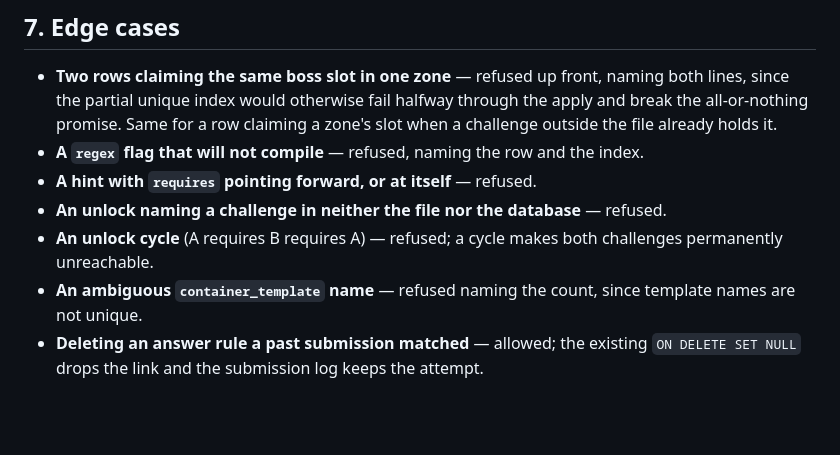
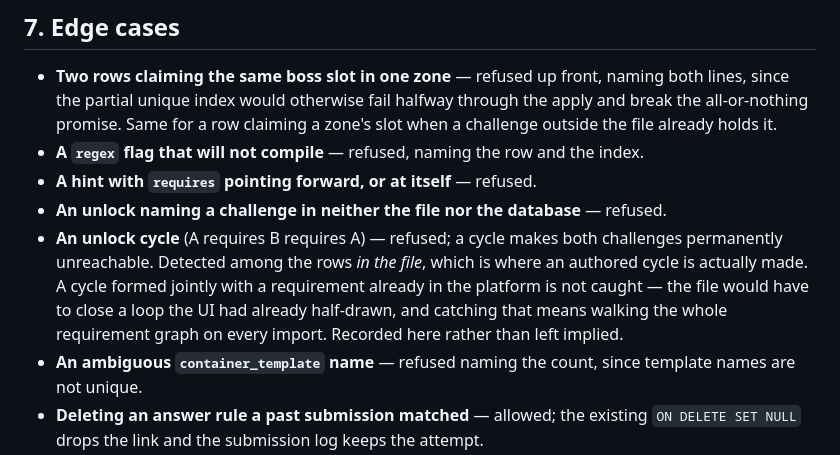
Before and after one commit to Anders-Sec/ctf, a Markdown page: specs/040-challenge-csv-full-fidelity.md, the part around the change. Drawn GitHub-style; blank space fills up the shorter version.

Commit message:
Record the limit of the unlock cycle check
Cycles are caught among the rows in the file, not ones formed jointly
with a requirement already in the platform.

Co-Authored-By: Claude Opus 5 <noreply@anthropic.com>

```diff
--- a/specs/040-challenge-csv-full-fidelity.md
+++ b/specs/040-challenge-csv-full-fidelity.md
@@ -278,7 +278,11 @@ same number, no longer recomputed when difficulty changes.
 - **A hint with `requires` pointing forward, or at itself** — refused.
 - **An unlock naming a challenge in neither the file nor the database** — refused.
 - **An unlock cycle** (A requires B requires A) — refused; a cycle makes both
-  challenges permanently unreachable.
+  challenges permanently unreachable. Detected among the rows *in the file*,
+  which is where an authored cycle is actually made. A cycle formed jointly with
+  a requirement already in the platform is not caught — the file would have to
+  close a loop the UI had already half-drawn, and catching that means walking the
+  whole requirement graph on every import. Recorded here rather than left implied.
 - **An ambiguous `container_template` name** — refused naming the count, since
   template names are not unique.
 - **Deleting an answer rule a past submission matched** — allowed; the existing
```
